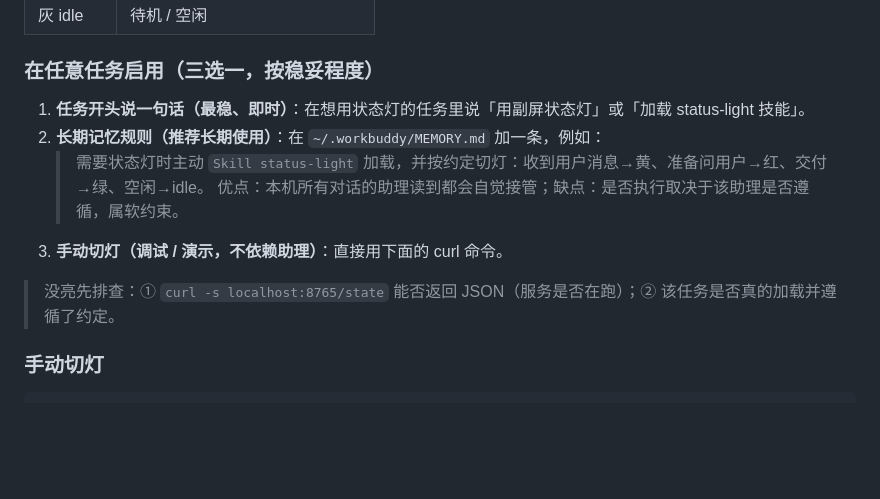
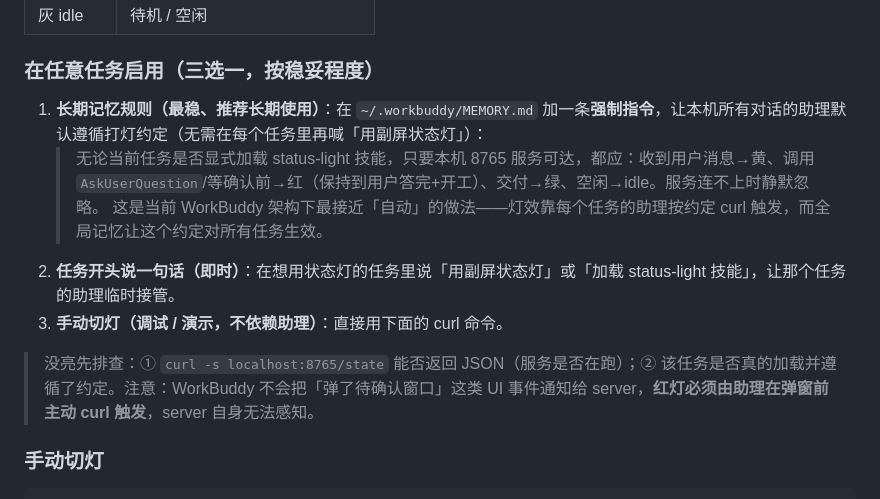
Before and after one commit to xshaun557/status-light, a Markdown page: README.md, the part around the change. Drawn GitHub-style; blank space fills up the shorter version.

Commit message:
docs: README 跨任务启用改为「全局记忆最稳」并说明红灯靠助理触发

```diff
--- a/README.md
+++ b/README.md
@@ -58,13 +58,13 @@ node ~/.workbuddy/status-light-runtime/server.js
 
 ### 在任意任务启用（三选一，按稳妥程度）
 
-1. **任务开头说一句话（最稳、即时）**：在想用状态灯的任务里说「用副屏状态灯」或「加载 status-light 技能」。
-2. **长期记忆规则（推荐长期使用）**：在 `~/.workbuddy/MEMORY.md` 加一条，例如：
-   > 需要状态灯时主动 `Skill status-light` 加载，并按约定切灯：收到用户消息→黄、准备问用户→红、交付→绿、空闲→idle。
-   优点：本机所有对话的助理读到都会自觉接管；缺点：是否执行取决于该助理是否遵循，属软约束。
+1. **长期记忆规则（最稳、推荐长期使用）**：在 `~/.workbuddy/MEMORY.md` 加一条**强制指令**，让本机所有对话的助理默认遵循打灯约定（无需在每个任务里再喊「用副屏状态灯」）：
+   > 无论当前任务是否显式加载 status-light 技能，只要本机 8765 服务可达，都应：收到用户消息→黄、调用 `AskUserQuestion`/等确认前→红（保持到用户答完+开工）、交付→绿、空闲→idle。服务连不上时静默忽略。
+   这是当前 WorkBuddy 架构下最接近「自动」的做法——灯效靠每个任务的助理按约定 curl 触发，而全局记忆让这个约定对所有任务生效。
+2. **任务开头说一句话（即时）**：在想用状态灯的任务里说「用副屏状态灯」或「加载 status-light 技能」，让那个任务的助理临时接管。
 3. **手动切灯（调试 / 演示，不依赖助理）**：直接用下面的 curl 命令。
 
-> 没亮先排查：① `curl -s localhost:8765/state` 能否返回 JSON（服务是否在跑）；② 该任务是否真的加载并遵循了约定。
+> 没亮先排查：① `curl -s localhost:8765/state` 能否返回 JSON（服务是否在跑）；② 该任务是否真的加载并遵循了约定。注意：WorkBuddy 不会把「弹了待确认窗口」这类 UI 事件通知给 server，**红灯必须由助理在弹窗前主动 curl 触发**，server 自身无法感知。
 
 ### 手动切灯
 
```
